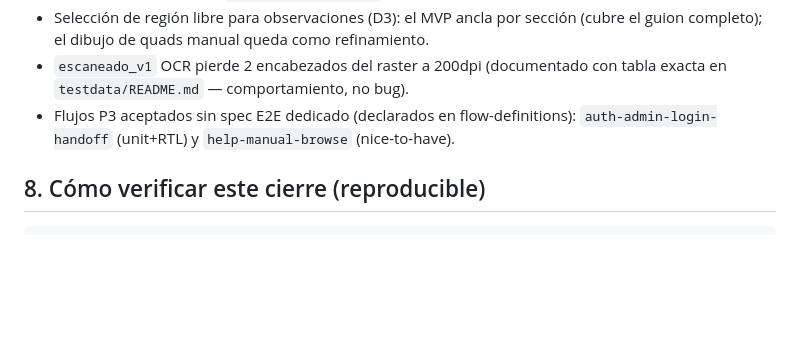
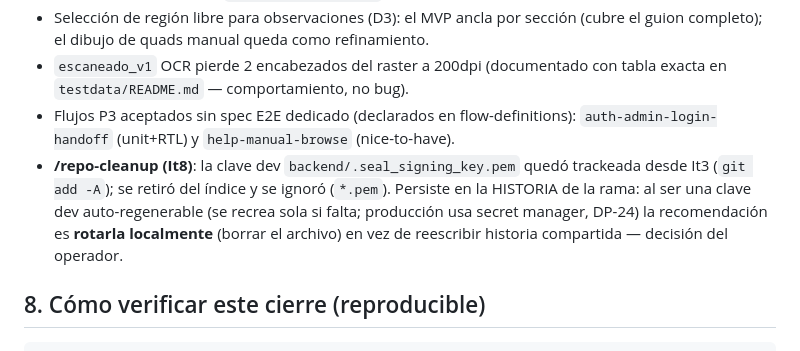
Before and after one commit to carlos18bp/versiona_project, a Markdown page: docs/audit/05-cierre.md, the part around the change. Drawn GitHub-style; blank space fills up the shorter version.

Commit message:
docs(audit): record the repo-cleanup key finding in the closure act
Co-Authored-By: Claude Fable 5 <noreply@anthropic.com>

```diff
--- a/docs/audit/05-cierre.md
+++ b/docs/audit/05-cierre.md
@@ -116,6 +116,12 @@ consola porque el checkout Wompi está diferido (DECISIÓN PENDIENTE, §5).
   tabla exacta en `testdata/README.md` — comportamiento, no bug).
 - Flujos P3 aceptados sin spec E2E dedicado (declarados en flow-definitions):
   `auth-admin-login-handoff` (unit+RTL) y `help-manual-browse` (nice-to-have).
+- **/repo-cleanup (It8)**: la clave dev `backend/.seal_signing_key.pem` quedó
+  trackeada desde It3 (`git add -A`); se retiró del índice y se ignoró
+  (`*.pem`). Persiste en la HISTORIA de la rama: al ser una clave dev
+  auto-regenerable (se recrea sola si falta; producción usa secret manager,
+  DP-24) la recomendación es **rotarla localmente** (borrar el archivo) en vez
+  de reescribir historia compartida — decisión del operador.
 
 ## 8. Cómo verificar este cierre (reproducible)
 
```
